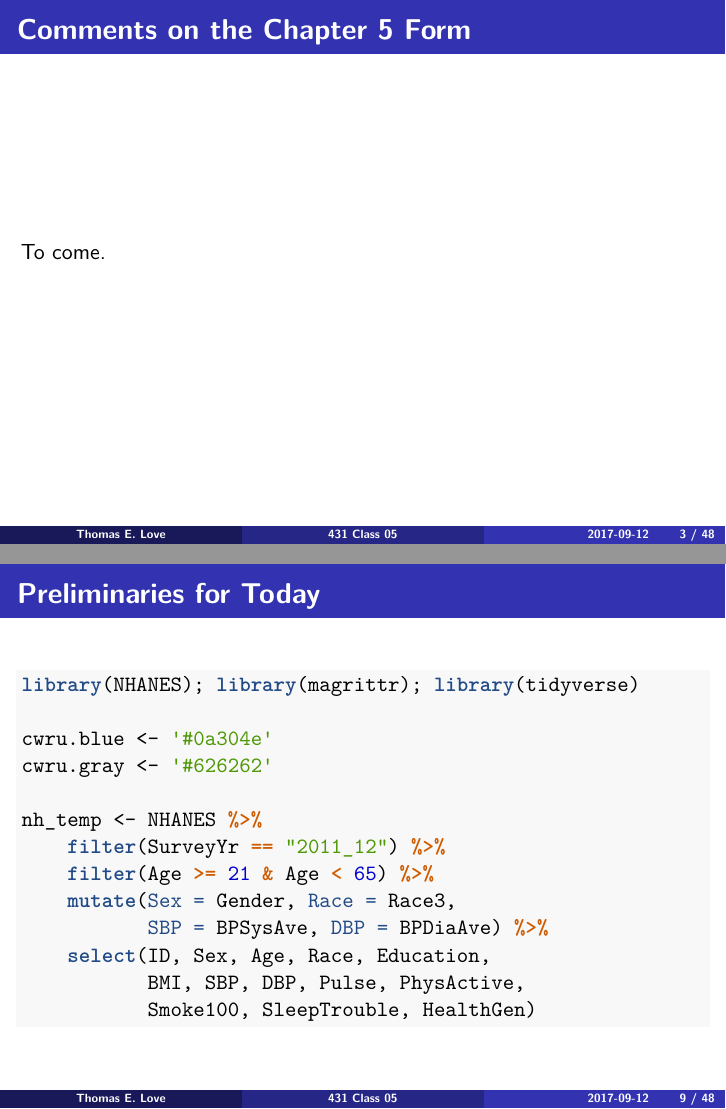
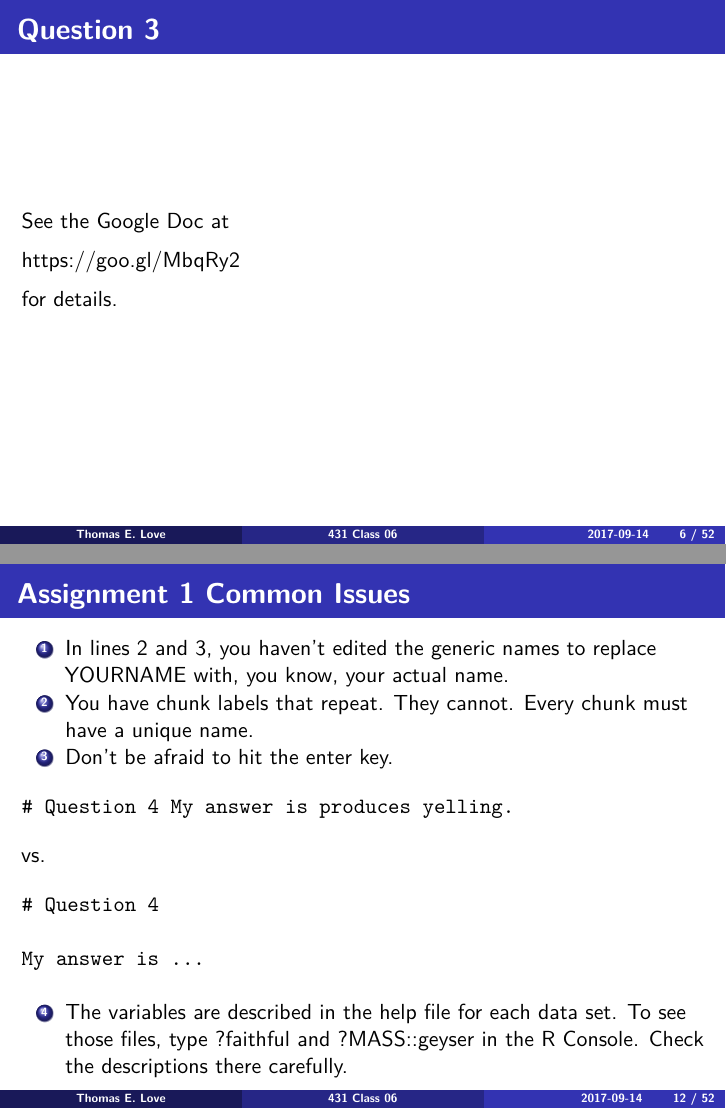
Before and after one commit to HaimengBai/431slides, an R Markdown document (class_06/431_2017_class-06-slides.Rmd): pages 3 and 9 of 48 before the commit and pages 6 and 12 of 52 after it, joined at a grey line. The pictures show the output file class_06/431_2017_class-06-slides.pdf that the author committed with the source.

Commit message:
Updated Class 6 slides.

````diff
--- a/class_06/431_2017_class-06-slides.Rmd
+++ b/class_06/431_2017_class-06-slides.Rmd
@@ -24,7 +24,30 @@ Source: https://www.baseball-reference.com/teams/CLE/2017.shtml
 
 ## Comments on the Chapter 5 Form
 
-To come.
+```{r form_0-fig, echo = FALSE, out.width = '90%', fig.align = "center"}
+knitr::include_graphics("images/form_q0.PNG")
+```
+
+## Chapter 5 Form, Question 1
+
+```{r form_1-fig, echo = FALSE, out.width = '90%', fig.align = "center"}
+knitr::include_graphics("images/form_q1.PNG")
+```
+
+## Chapter 5 Form, Question 2
+
+```{r form_2-fig, echo = FALSE, out.width = '90%', fig.align = "center"}
+knitr::include_graphics("images/form_q2.PNG")
+```
+
+## Question 3
+
+See the Google Doc at
+
+https://goo.gl/MbqRy2
+
+for details.
+
 
 ## Kidney Cancer Death Rates
 
@@ -49,6 +72,26 @@ Your map shows U.S. counties.
 ## Another Map
 
 ![](images/kidney-lowest.png)
+
+## Assignment 1 Common Issues
+
+1. In lines 2 and 3, you haven't edited the generic names to replace YOURNAME with, you know, your actual name.
+2. You have chunk labels that repeat. They cannot. Every chunk must have a unique name.
+3. Don't be afraid to hit the enter key.
+
+```
+# Question 4 My answer is produces yelling.
+```
+
+vs.
+
+```
+# Question 4
+
+My answer is ...
+```
+
+4. The variables are described in the help file for each data set. To see those files, type ?faithful and ?MASS::geyser in the R Console. Check the descriptions there carefully.
 
 ## Preliminaries for Today
 
````
Also changed, not shown: class_06/431_2017_class-06-slides.pdf, class_06/431_2017_class-06-slides.Rmd (4 more changed lines).
